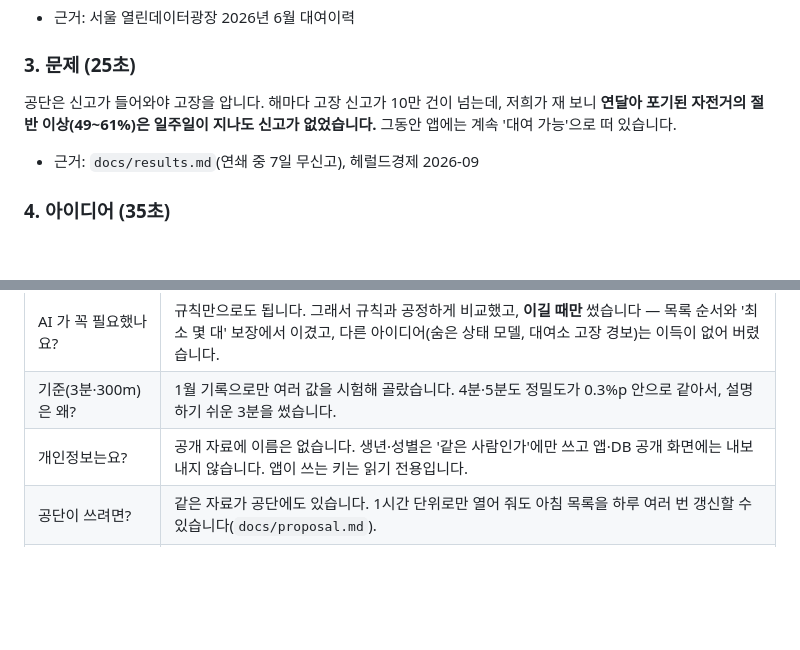
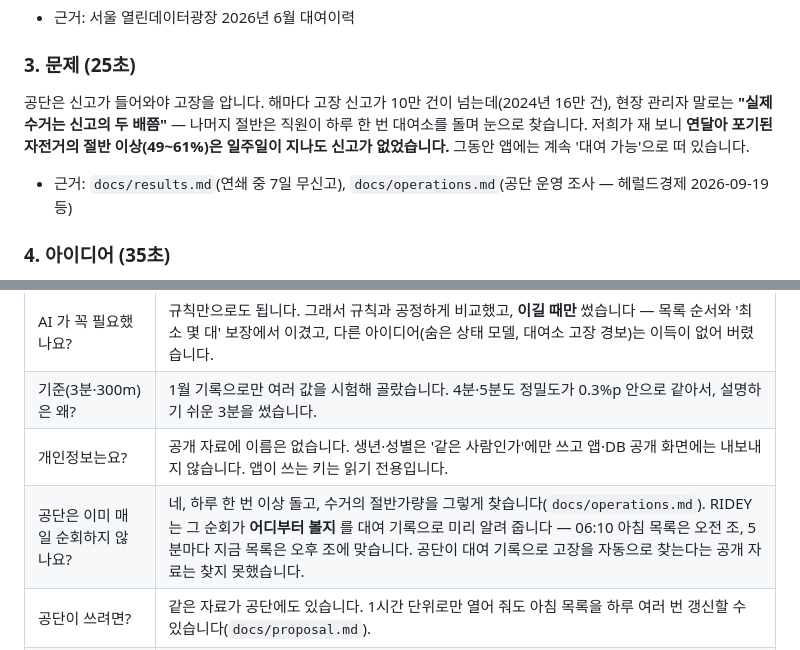
Before and after one commit to zmflm0110/bike-doctor, a Markdown page: docs/talk.md, 2 parts joined by grey strips. GitHub-like rendering; blank space fills up the shorter version.

```diff
--- a/docs/talk.md
+++ b/docs/talk.md
@@ -14,8 +14,8 @@
 - 근거: 서울 열린데이터광장 2026년 6월 대여이력
 
 ### 3. 문제 (25초)
-공단은 신고가 들어와야 고장을 압니다. 해마다 고장 신고가 10만 건이 넘는데, 저희가 재 보니 **연달아 포기된 자전거의 절반 이상(49~61%)은 일주일이 지나도 신고가 없었습니다.** 그동안 앱에는 계속 '대여 가능'으로 떠 있습니다.
-- 근거: `docs/results.md`(연쇄 중 7일 무신고), 헤럴드경제 2026-09
+공단은 신고가 들어와야 고장을 압니다. 해마다 고장 신고가 10만 건이 넘는데(2024년 16만 건), 현장 관리자 말로는 **"실제 수거는 신고의 두 배쯤"** — 나머지 절반은 직원이 하루 한 번 대여소를 돌며 눈으로 찾습니다. 저희가 재 보니 **연달아 포기된 자전거의 절반 이상(49~61%)은 일주일이 지나도 신고가 없었습니다.** 그동안 앱에는 계속 '대여 가능'으로 떠 있습니다.
+- 근거: `docs/results.md`(연쇄 중 7일 무신고), `docs/operations.md`(공단 운영 조사 — 헤럴드경제 2026-09-19 등)
 
 ### 4. 아이디어 (35초)
 그래서 **'헛대여'** 를 정의했습니다. 3분 안에, 300m 도 안 가고, 같은 대여소에 반납. 한 번은 마음이 바뀐 걸 수도 있지만, **서로 다른 사람이 연달아 포기하면 자전거 탓**입니다. 두 명이면 노랑, 세 명이면 빨강.
@@ -71,5 +71,6 @@
 | AI 가 꼭 필요했나요? | 규칙만으로도 됩니다. 그래서 규칙과 공정하게 비교했고, **이길 때만** 썼습니다 — 목록 순서와 '최소 몇 대' 보장에서 이겼고, 다른 아이디어(숨은 상태 모델, 대여소 고장 경보)는 이득이 없어 버렸습니다. |
 | 기준(3분·300m)은 왜? | 1월 기록으로만 여러 값을 시험해 골랐습니다. 4분·5분도 정밀도가 0.3%p 안으로 같아서, 설명하기 쉬운 3분을 썼습니다. |
 | 개인정보는요? | 공개 자료에 이름은 없습니다. 생년·성별은 '같은 사람인가'에만 쓰고 앱·DB 공개 화면에는 내보내지 않습니다. 앱이 쓰는 키는 읽기 전용입니다. |
+| 공단은 이미 매일 순회하지 않나요? | 네, 하루 한 번 이상 돌고, 수거의 절반가량을 그렇게 찾습니다(`docs/operations.md`). RIDEY 는 그 순회가 **어디부터 볼지** 를 대여 기록으로 미리 알려 줍니다 — 06:10 아침 목록은 오전 조, 5분마다 지금 목록은 오후 조에 맞습니다. 공단이 대여 기록으로 고장을 자동으로 찾는다는 공개 자료는 찾지 못했습니다. |
 | 공단이 쓰려면? | 같은 자료가 공단에도 있습니다. 1시간 단위로만 열어 줘도 아침 목록을 하루 여러 번 갱신할 수 있습니다(`docs/proposal.md`). |
 | 카메라 번호 읽기는 정확한가요? | 기기 안 글자 인식이라 인터넷이 필요 없습니다. 'SPB' 가 보이거나 숫자 5자리 한 덩어리만 읽어서 대여소 번호 같은 다른 숫자를 잘못 잡지 않게 했습니다. 실제 번호판 조건(밤·먼 거리)은 현장에서 더 시험합니다. |
```
Also changed, not shown: README.md (+1 -0 lines), docs/operations.md (added, +41 -0 lines).
